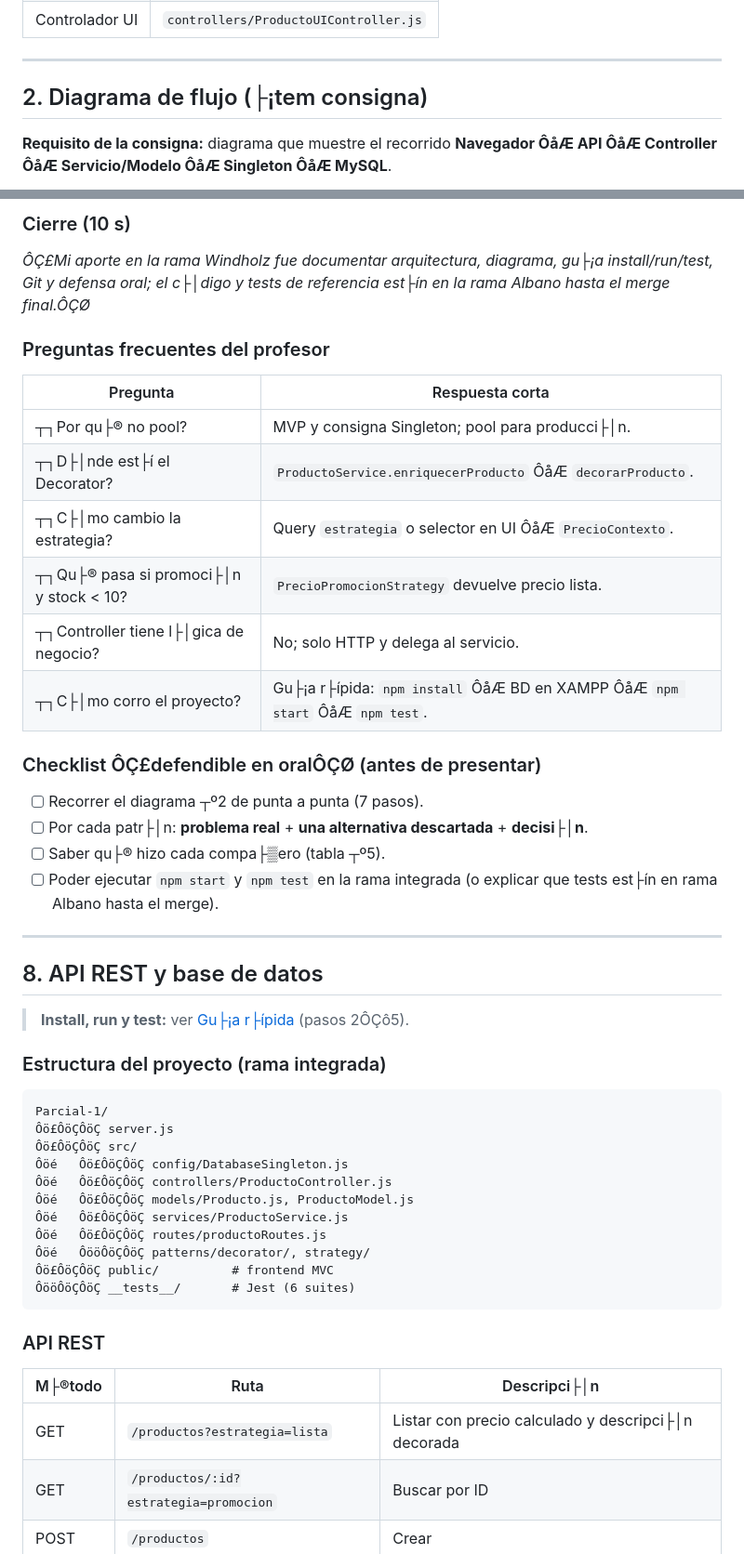
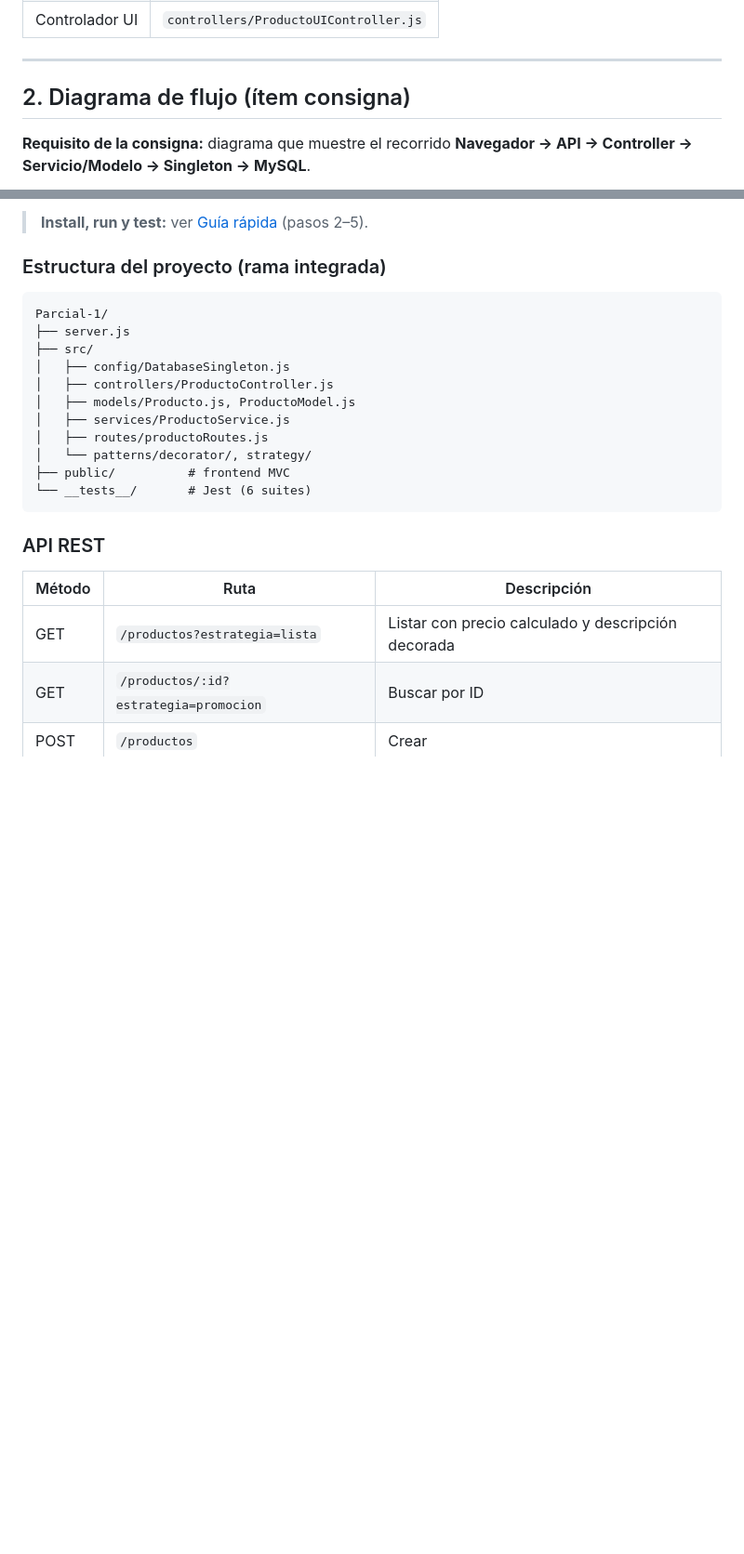
Before and after one commit to Fermaster19/Parcial1-Aguirre-Albano-Windholz-Ingenieria-, a Markdown page: README.md, 2 parts joined by grey strips. Shown at 93% size. Drawn GitHub-style; blank space fills up the shorter version.

````diff
--- a/README.md
+++ b/README.md
@@ -147,9 +146,9 @@ npm test             # Jest, sin MySQL (rama Albano)
 
 ---
 
-## 2. Diagrama de flujo (├¡tem consigna)
+## 2. Diagrama de flujo (ítem consigna)
 
-**Requisito de la consigna:** diagrama que muestre el recorrido **Navegador ÔåÆ API ÔåÆ Controller ÔåÆ Servicio/Modelo ÔåÆ Singleton ÔåÆ MySQL**.
+**Requisito de la consigna:** diagrama que muestre el recorrido **Navegador → API → Controller → Servicio/Modelo → Singleton → MySQL**.
 
 ```mermaid
 flowchart LR
@@ -542,52 +489,26 @@ Usar este guion; apoyarse en el diagrama del §2.
-### Cierre (10 s)
-
-*ÔÇ£Mi aporte en la rama Windholz fue documentar arquitectura, diagrama, gu├¡a install/run/test, Git y defensa oral; el c├│digo y tests de referencia est├ín en la rama Albano hasta el merge final.ÔÇØ*
-
-### Preguntas frecuentes del profesor
-
-| Pregunta | Respuesta corta |
-|----------|-----------------|
-| ┬┐Por qu├® no pool? | MVP y consigna Singleton; pool para producci├│n. |
-| ┬┐D├│nde est├í el Decorator? | `ProductoService.enriquecerProducto` ÔåÆ `decorarProducto`. |
-| ┬┐C├│mo cambio la estrategia? | Query `estrategia` o selector en UI ÔåÆ `PrecioContexto`. |
-| ┬┐Qu├® pasa si promoci├│n y stock &lt; 10? | `PrecioPromocionStrategy` devuelve precio lista. |
-| ┬┐Controller tiene l├│gica de negocio? | No; solo HTTP y delega al servicio. |
-| ┬┐C├│mo corro el proyecto? | Gu├¡a r├ípida: `npm install` ÔåÆ BD en XAMPP ÔåÆ `npm start` ÔåÆ `npm test`. |
-
-### Checklist ÔÇ£defendible en oralÔÇØ (antes de presentar)
-
-- [ ] Recorrer el diagrama ┬º2 de punta a punta (7 pasos).
-- [ ] Por cada patr├│n: **problema real** + **una alternativa descartada** + **decisi├│n**.
-- [ ] Saber qu├® hizo cada compa├▒ero (tabla ┬º5).
-- [ ] Poder ejecutar `npm start` y `npm test` en la rama integrada (o explicar que tests est├ín en rama Albano hasta el merge).
-
----
-
-## 8. API REST y base de datos
-
-> **Install, run y test:** ver [Gu├¡a r├ípida](#gu├¡a-r├ípida-install--run--test) (pasos 2ÔÇô5).
+> **Install, run y test:** ver [Guía rápida](#guía-rápida-install--run--test) (pasos 2–5).
 
 ### Estructura del proyecto (rama integrada)
 
 ```
 Parcial-1/
-Ôö£ÔöÇÔöÇ server.js
-Ôö£ÔöÇÔöÇ src/
-Ôöé   Ôö£ÔöÇÔöÇ config/DatabaseSingleton.js
-Ôöé   Ôö£ÔöÇÔöÇ controllers/ProductoController.js
-Ôöé   Ôö£ÔöÇÔöÇ models/Producto.js, ProductoModel.js
-Ôöé   Ôö£ÔöÇÔöÇ services/ProductoService.js
-Ôöé   Ôö£ÔöÇÔöÇ routes/productoRoutes.js
-Ôöé   ÔööÔöÇÔöÇ patterns/decorator/, strategy/
-Ôö£ÔöÇÔöÇ public/          # frontend MVC
-ÔööÔöÇÔöÇ __tests__/       # Jest (6 suites)
+├── server.js
+├── src/
+│   ├── config/DatabaseSingleton.js
+│   ├── controllers/ProductoController.js
+│   ├── models/Producto.js, ProductoModel.js
+│   ├── services/ProductoService.js
+│   ├── routes/productoRoutes.js
+│   └── patterns/decorator/, strategy/
+├── public/          # frontend MVC
+└── __tests__/       # Jest (6 suites)
 ```
 
 ### API REST
 
-| M├®todo | Ruta | Descripci├│n |
+| Método | Ruta | Descripción |
 |--------|------|-------------|
-| GET | `/productos?estrategia=lista` | Listar con precio calculado y descripci├│n decorada |
+| GET | `/productos?estrategia=lista` | Listar con precio calculado y descripción decorada |
 | GET | `/productos/:id?estrategia=promocion` | Buscar por ID |
 | POST | `/productos` | Crear |
 | PUT | `/productos/:id` | Actualizar |
````
Also changed, not shown: other parts of README.md (+125 -178 lines).
